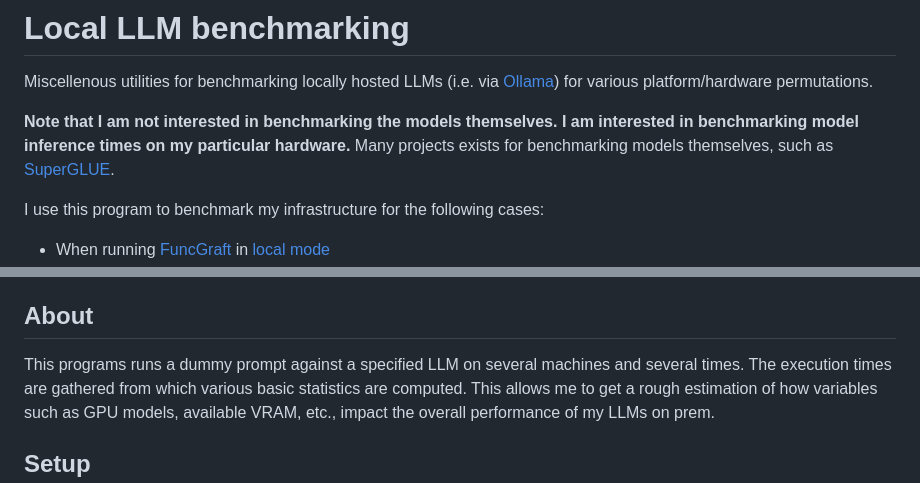
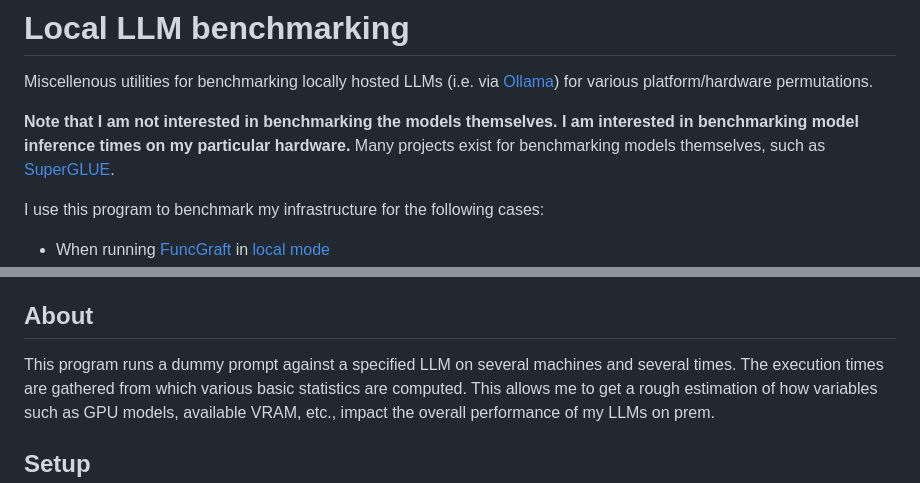
Before and after one commit to dsw7/local-llm-benchmark, a Markdown page: README.md, 2 parts joined by grey strips. Rendered like a GitHub page.

Commit message:
Fix typos

```diff
--- a/README.md
+++ b/README.md
@@ -4,7 +4,7 @@ Miscellenous utilities for benchmarking locally hosted LLMs (i.e. via
 
 **Note that I am not interested in benchmarking the models themselves. I am
 interested in benchmarking model inference times on my particular hardware.**
-Many projects exists for benchmarking models themselves, such as
+Many projects exist for benchmarking models themselves, such as
 [SuperGLUE](https://super.gluebenchmark.com/).
 
 I use this program to benchmark my infrastructure for the following cases:
@@ -21,7 +21,7 @@ I use this program to benchmark my infrastructure for the following cases:
   - [Step 3 - Generate a LaTeX report for the measurements](#step-3---generate-a-latex-report-for-the-measurements)
 
 ## About
-This programs runs a dummy prompt against a specified LLM on several machines
+This program runs a dummy prompt against a specified LLM on several machines
 and several times. The execution times are gathered from which various basic
 statistics are computed. This allows me to get a rough estimation of how
 variables such as GPU models, available VRAM, etc., impact the overall
```
